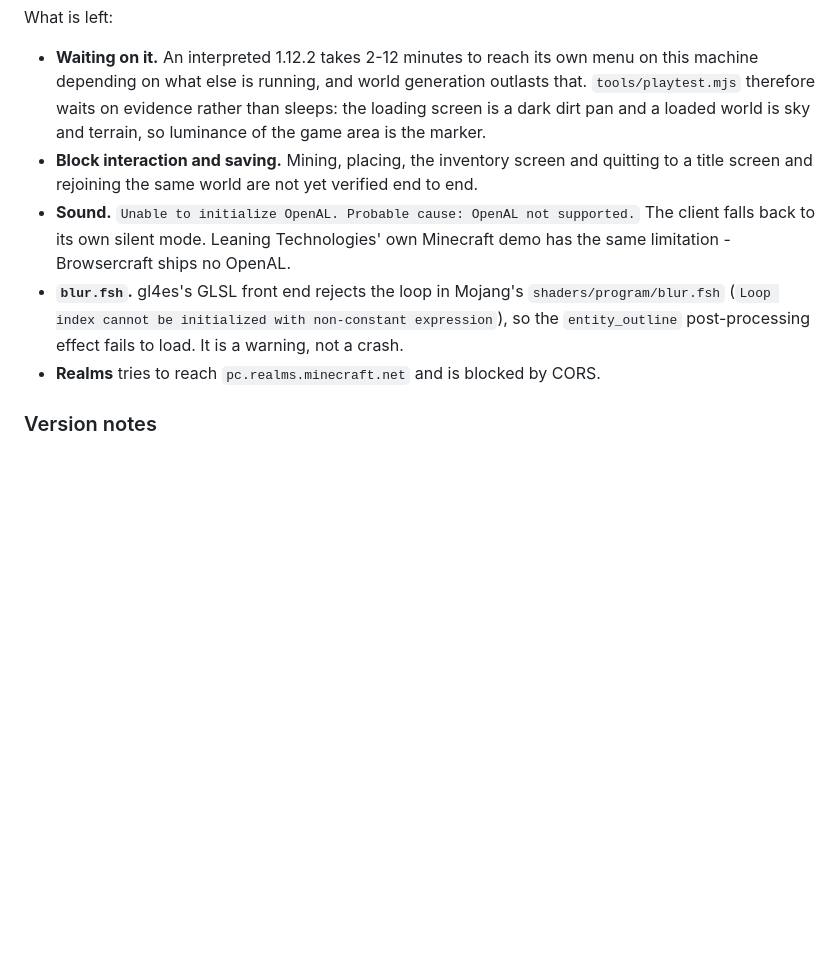
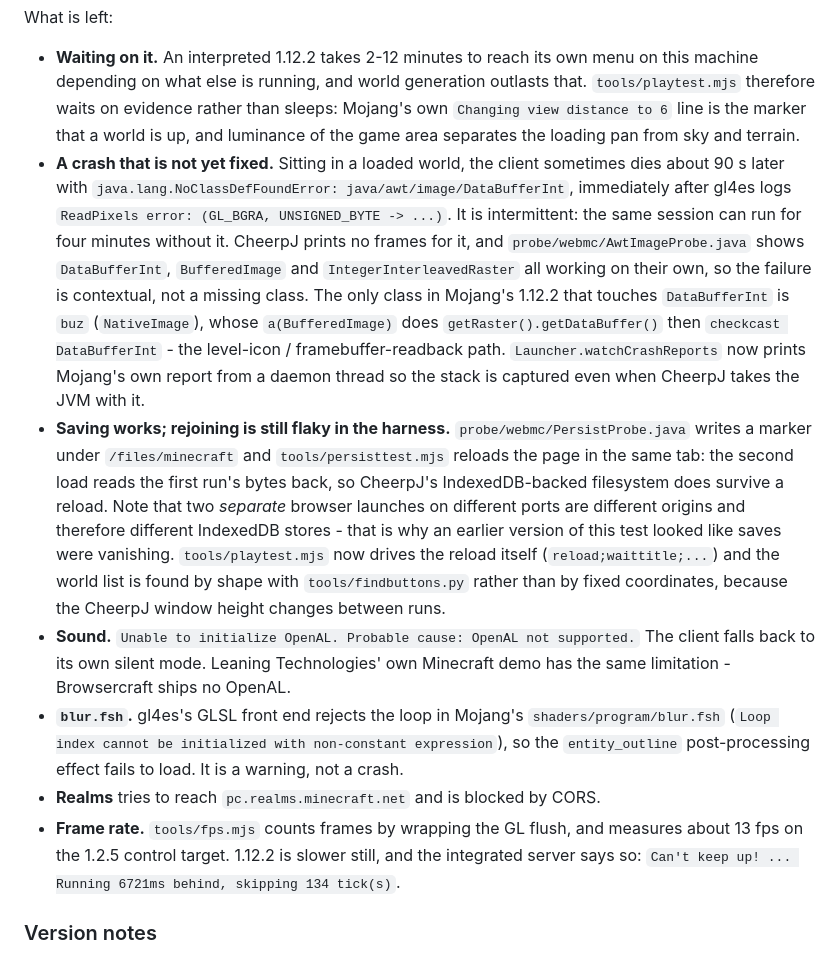
Before and after one commit to mandoof1/browser-minecraft-official, a Markdown page: README.md, the part around the change. Drawn GitHub-style; blank space fills up the shorter version.

Commit message:
README: what the persistence probes proved, and the DataBufferInt crash

```diff
--- a/README.md
+++ b/README.md
@@ -364,11 +364,33 @@ What is left:
 - **Waiting on it.** An interpreted 1.12.2 takes 2-12 minutes to reach its own
   menu on this machine depending on what else is running, and world generation
   outlasts that. `tools/playtest.mjs` therefore waits on evidence rather than
-  sleeps: the loading screen is a dark dirt pan and a loaded world is sky and
-  terrain, so luminance of the game area is the marker.
-- **Block interaction and saving.** Mining, placing, the inventory screen and
-  quitting to a title screen and rejoining the same world are not yet verified
-  end to end.
+  sleeps: Mojang's own `Changing view distance to 6` line is the marker that a
+  world is up, and luminance of the game area separates the loading pan from
+  sky and terrain.
+- **A crash that is not yet fixed.** Sitting in a loaded world, the client
+  sometimes dies about 90 s later with
+  `java.lang.NoClassDefFoundError: java/awt/image/DataBufferInt`, immediately
+  after gl4es logs `ReadPixels error: (GL_BGRA, UNSIGNED_BYTE -> ...)`. It is
+  intermittent: the same session can run for four minutes without it. CheerpJ
+  prints no frames for it, and `probe/webmc/AwtImageProbe.java` shows
+  `DataBufferInt`, `BufferedImage` and `IntegerInterleavedRaster` all working
+  on their own, so the failure is contextual, not a missing class. The only
+  class in Mojang's 1.12.2 that touches `DataBufferInt` is `buz` (`NativeImage`),
+  whose `a(BufferedImage)` does `getRaster().getDataBuffer()` then `checkcast
+  DataBufferInt` - the level-icon / framebuffer-readback path.
+  `Launcher.watchCrashReports` now prints Mojang's own report from a daemon
+  thread so the stack is captured even when CheerpJ takes the JVM with it.
+- **Saving works; rejoining is still flaky in the harness.**
+  `probe/webmc/PersistProbe.java` writes a marker under `/files/minecraft` and
+  `tools/persisttest.mjs` reloads the page in the same tab: the second load
+  reads the first run's bytes back, so CheerpJ's IndexedDB-backed filesystem
+  does survive a reload. Note that two *separate* browser launches on
+  different ports are different origins and therefore different IndexedDB
+  stores - that is why an earlier version of this test looked like saves were
+  vanishing. `tools/playtest.mjs` now drives the reload itself
+  (`reload;waittitle;...`) and the world list is found by shape with
+  `tools/findbuttons.py` rather than by fixed coordinates, because the CheerpJ
+  window height changes between runs.
 - **Sound.** `Unable to initialize OpenAL. Probable cause: OpenAL not supported.`
   The client falls back to its own silent mode. Leaning Technologies' own
   Minecraft demo has the same limitation - Browsercraft ships no OpenAL.
@@ -377,6 +399,10 @@ What is left:
   non-constant expression`), so the `entity_outline` post-processing effect
   fails to load. It is a warning, not a crash.
 - **Realms** tries to reach `pc.realms.minecraft.net` and is blocked by CORS.
+- **Frame rate.** `tools/fps.mjs` counts frames by wrapping the GL flush, and
+  measures about 13 fps on the 1.2.5 control target. 1.12.2 is slower still,
+  and the integrated server says so: `Can't keep up! ... Running 6721ms
+  behind, skipping 134 tick(s)`.
 
 ### Version notes
 
```
